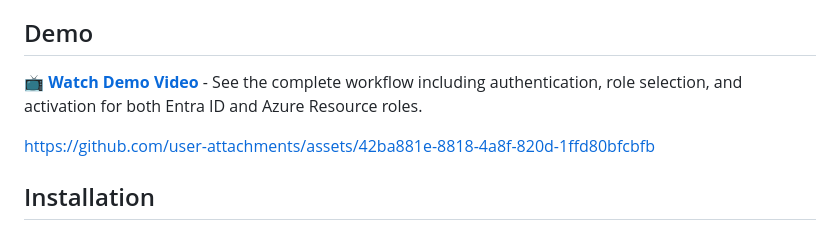
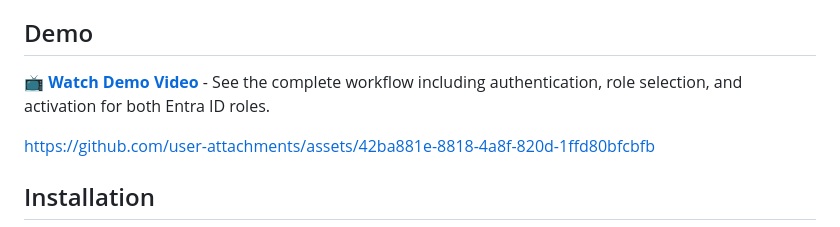
Before and after one commit to markorr321/Entra-PIM, a Markdown page: README.md, the part around the change. GitHub-like rendering.

Commit message:
Clarify demo video content in README
Updated demo video link to focus on Entra ID roles.

```diff
--- a/README.md
+++ b/README.md
@@ -14,7 +14,7 @@ PowerShell module for managing Microsoft Entra PIM (Privileged Identity Manageme
 
 ## Demo
 
-**[📺 Watch Demo Video](./Entra-PIM-Demo.mp4)** - See the complete workflow including authentication, role selection, and activation for both Entra ID and Azure Resource roles.
+**[📺 Watch Demo Video](./Entra-PIM-Demo.mp4)** - See the complete workflow including authentication, role selection, and activation for both Entra ID roles.
 
 https://github.com/user-attachments/assets/42ba881e-8818-4a8f-820d-1ffd80bfcbfb
 
```
